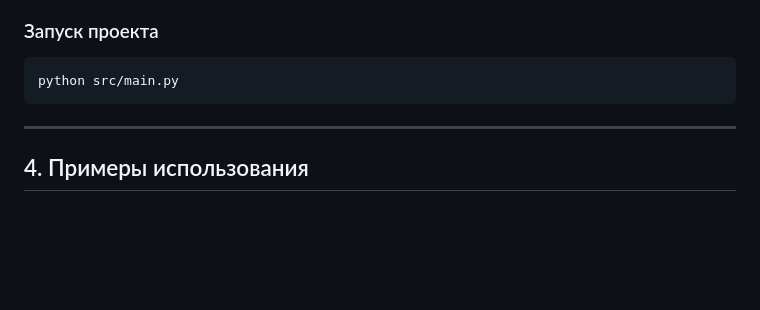
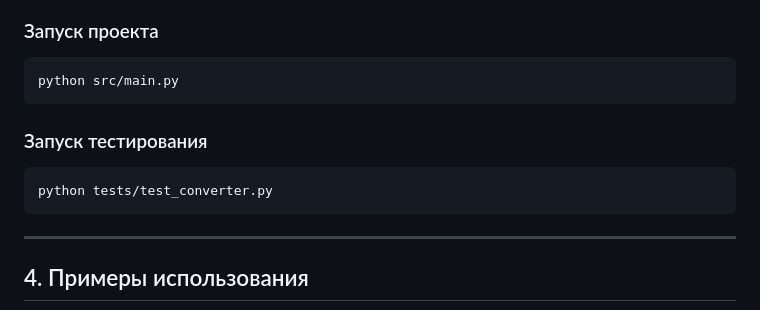
Before and after one commit to rashid-yusubov/configuration-management, a Markdown page: homework3/README.md, the part around the change. GitHub-like rendering; blank space fills up the shorter version.

````diff
--- a/homework3/README.md
+++ b/homework3/README.md
@@ -79,6 +79,12 @@ homework3/
    ```bash
   python src/main.py
    ```
+### Запуск тестирования
+
+   ```bash
+  python tests/test_converter.py
+   ```
+
 ---
 
 ## 4. Примеры использования
````
